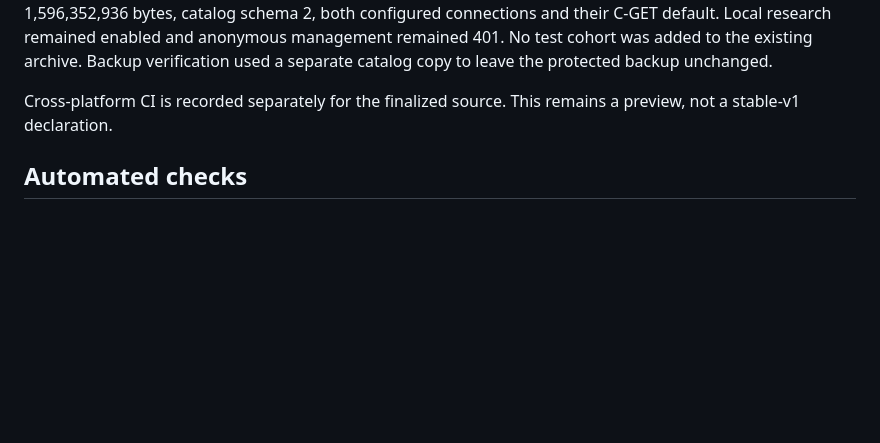
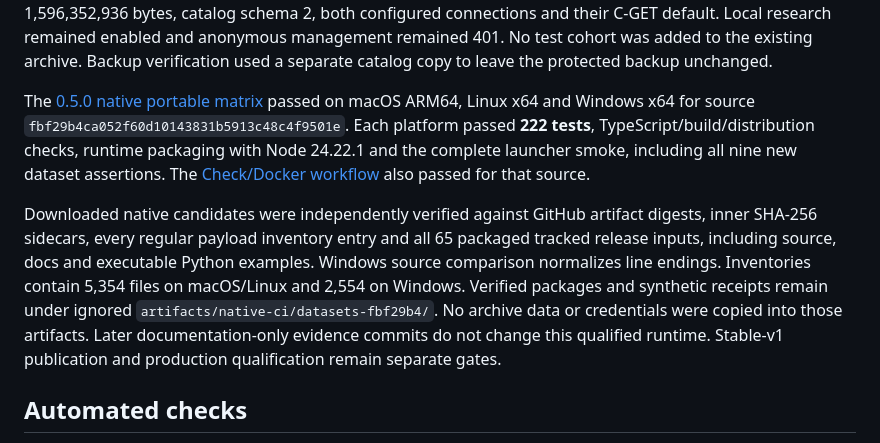
Before and after one commit to davidvaccaro/easi-store, a Markdown page: docs/VALIDATION.md, the part around the change. GitHub-like rendering; blank space fills up the shorter version.

Commit message:
Record cross-platform dataset workflow qualification [skip ci]

```diff
--- a/docs/VALIDATION.md
+++ b/docs/VALIDATION.md
@@ -55,8 +55,23 @@ C-GET default. Local research remained enabled and anonymous management remained
 401. No test cohort was added to the existing archive. Backup verification used
 a separate catalog copy to leave the protected backup unchanged.
 
-Cross-platform CI is recorded separately for the finalized source. This remains
-a preview, not a stable-v1 declaration.
+The [0.5.0 native portable matrix](https://github.com/davidvaccaro/easi-store/actions/runs/40595549253)
+passed on macOS ARM64, Linux x64 and Windows x64 for source
+`fbf29b4ca052f60d10143831b5913c48c4f9501e`. Each platform passed **222 tests**,
+TypeScript/build/distribution checks, runtime packaging with Node 24.22.1 and
+the complete launcher smoke, including all nine new dataset assertions. The
+[Check/Docker workflow](https://github.com/davidvaccaro/easi-store/actions/runs/40595473218)
+also passed for that source.
+
+Downloaded native candidates were independently verified against GitHub artifact
+digests, inner SHA-256 sidecars, every regular payload inventory entry and all
+65 packaged tracked release inputs, including source, docs and executable Python
+examples. Windows source comparison normalizes line endings. Inventories contain
+5,354 files on macOS/Linux and 2,554 on Windows. Verified packages and synthetic
+receipts remain under ignored `artifacts/native-ci/datasets-fbf29b4/`. No archive
+data or credentials were copied into those artifacts. Later documentation-only
+evidence commits do not change this qualified runtime. Stable-v1 publication and
+production qualification remain separate gates.
 
 ## Automated checks
 
```
